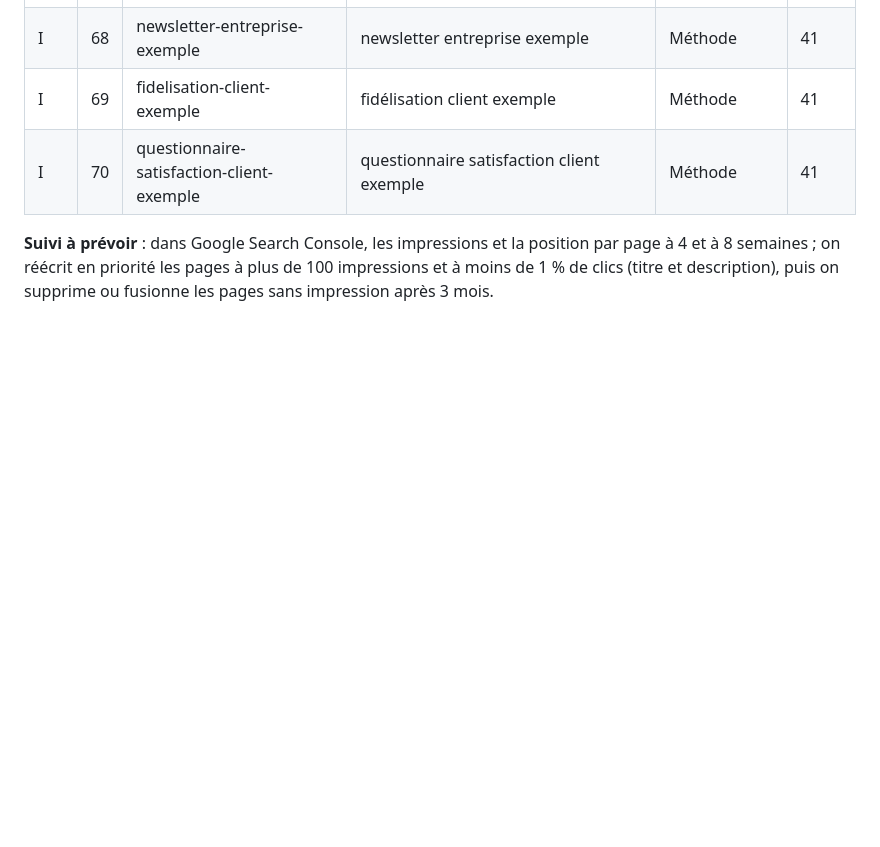
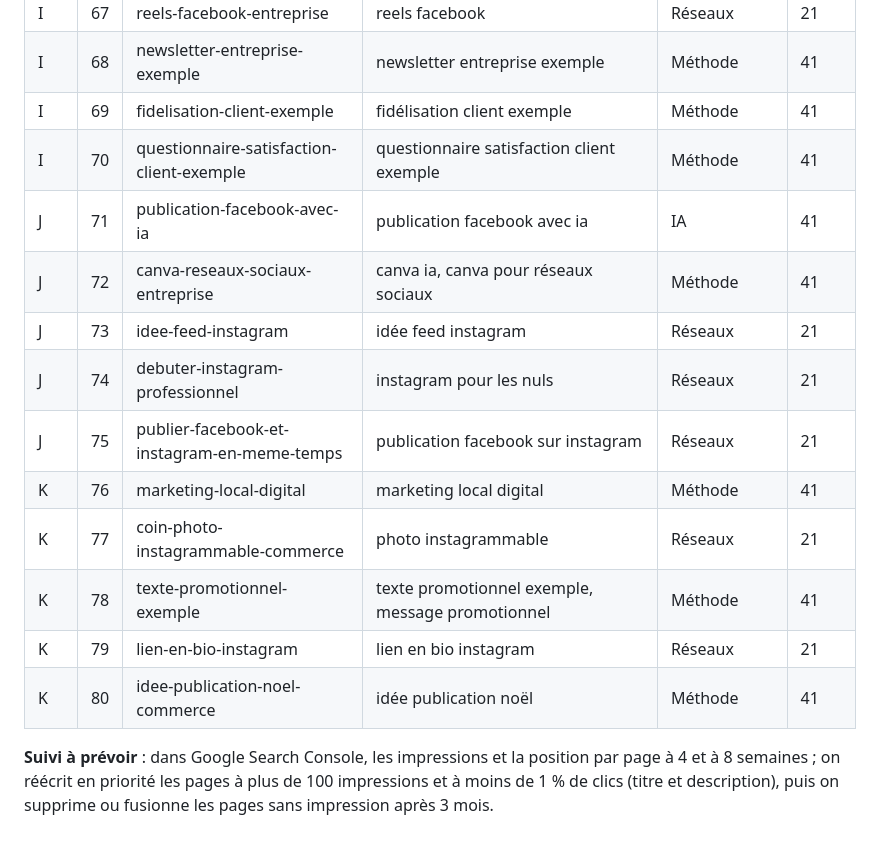
Before and after one commit to sasnhdgroup-oss/brasdroitia, a Markdown page: guides/_plan_seo.md, the part around the change. GitHub-like rendering; blank space fills up the shorter version.

Commit message:
Plan SEO : lots J et K (guides 71 à 80)
Co-Authored-By: Claude Opus 5.5 <noreply@anthropic.com>
Claude-Session: https://claude.ai/code/session_01ScJKTieMP2cXE3njQWjtJ3

```diff
--- a/guides/_plan_seo.md
+++ b/guides/_plan_seo.md
@@ -78,5 +78,15 @@
 | I | 68 | newsletter-entreprise-exemple | newsletter entreprise exemple | Méthode | 41 |
 | I | 69 | fidelisation-client-exemple | fidélisation client exemple | Méthode | 41 |
 | I | 70 | questionnaire-satisfaction-client-exemple | questionnaire satisfaction client exemple | Méthode | 41 |
+| J | 71 | publication-facebook-avec-ia | publication facebook avec ia | IA | 41 |
+| J | 72 | canva-reseaux-sociaux-entreprise | canva ia, canva pour réseaux sociaux | Méthode | 41 |
+| J | 73 | idee-feed-instagram | idée feed instagram | Réseaux | 21 |
+| J | 74 | debuter-instagram-professionnel | instagram pour les nuls | Réseaux | 21 |
+| J | 75 | publier-facebook-et-instagram-en-meme-temps | publication facebook sur instagram | Réseaux | 21 |
+| K | 76 | marketing-local-digital | marketing local digital | Méthode | 41 |
+| K | 77 | coin-photo-instagrammable-commerce | photo instagrammable | Réseaux | 21 |
+| K | 78 | texte-promotionnel-exemple | texte promotionnel exemple, message promotionnel | Méthode | 41 |
+| K | 79 | lien-en-bio-instagram | lien en bio instagram | Réseaux | 21 |
+| K | 80 | idee-publication-noel-commerce | idée publication noël | Méthode | 41 |
 
 **Suivi à prévoir** : dans Google Search Console, les impressions et la position par page à 4 et à 8 semaines ; on réécrit en priorité les pages à plus de 100 impressions et à moins de 1 % de clics (titre et description), puis on supprime ou fusionne les pages sans impression après 3 mois.
```
